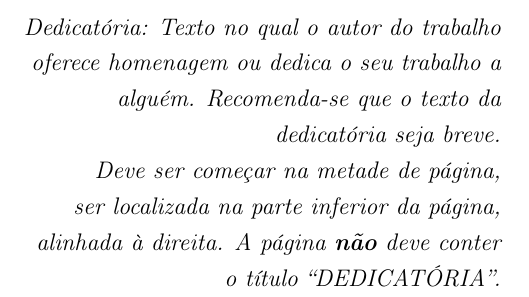
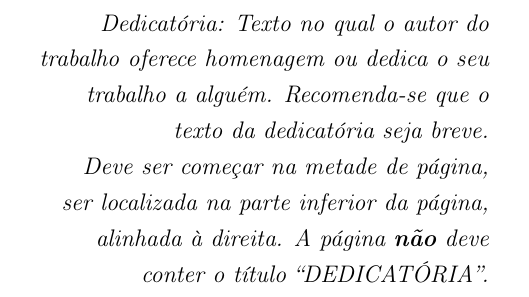
Before and after one commit to joaovictorlopezpereira/Template-TCC-UFRJ, a LaTeX thesis (src/main.tex, which reads src/elementos-pretextuais/dedicatoria.tex): part of page 5 of 34, cut so that both start at the same text. Compiled offline with pdfLaTeX.

Commit message:
Fix positioning of the dedication
Co-Authored-By: William Victor Quintela Paixão <96320885+willpaixao@users.noreply.github.com>

```diff
--- a/src/elementos-pretextuais/dedicatoria.tex
+++ b/src/elementos-pretextuais/dedicatoria.tex
@@ -5,16 +5,16 @@
 
   % Este comando empurra todo o conteúdo que vem depois dele para a parte inferior da página.
   \vspace*{\fill}
-  \hspace*{7 cm}
-  \begin{minipage}{8.5 cm}
-    % Inicia o ambiente de alinhamento à direita.
-    \begin{flushright}
-      % O uso de \textit{} (itálico) é opcional, mas comum para dedicatórias.
-      \textit{Dedicatória: Texto no qual o autor do trabalho oferece homenagem ou dedica o seu trabalho a alguém. Recomenda-se que o texto da dedicatória seja breve.} \\
-      \textit{Deve ser começar na metade de página,} \\
-      \textit{ser localizada na parte inferior da página, alinhada à direita. A página \textbf{não} deve conter o título ``DEDICATÓRIA''.}
-    \end{flushright}
+
+  \hfill
+  \begin{minipage}{0.5\textwidth}
+    % O uso de \textit{} (itálico) é opcional, mas comum para dedicatórias.
+    \raggedleft
+    \textit{Dedicatória: Texto no qual o autor do trabalho oferece homenagem ou dedica o seu trabalho a alguém. Recomenda-se que o texto da dedicatória seja breve.} \\
+    \textit{Deve ser começar na metade de página,} \\
+    \textit{ser localizada na parte inferior da página, alinhada à direita. A página \textbf{não} deve conter o título ``DEDICATÓRIA''.}
   \end{minipage}
 
   \clearpage
+
 \end{dedicatoria}
```
Also changed, not shown: modifications.md (+1 -0 lines).
